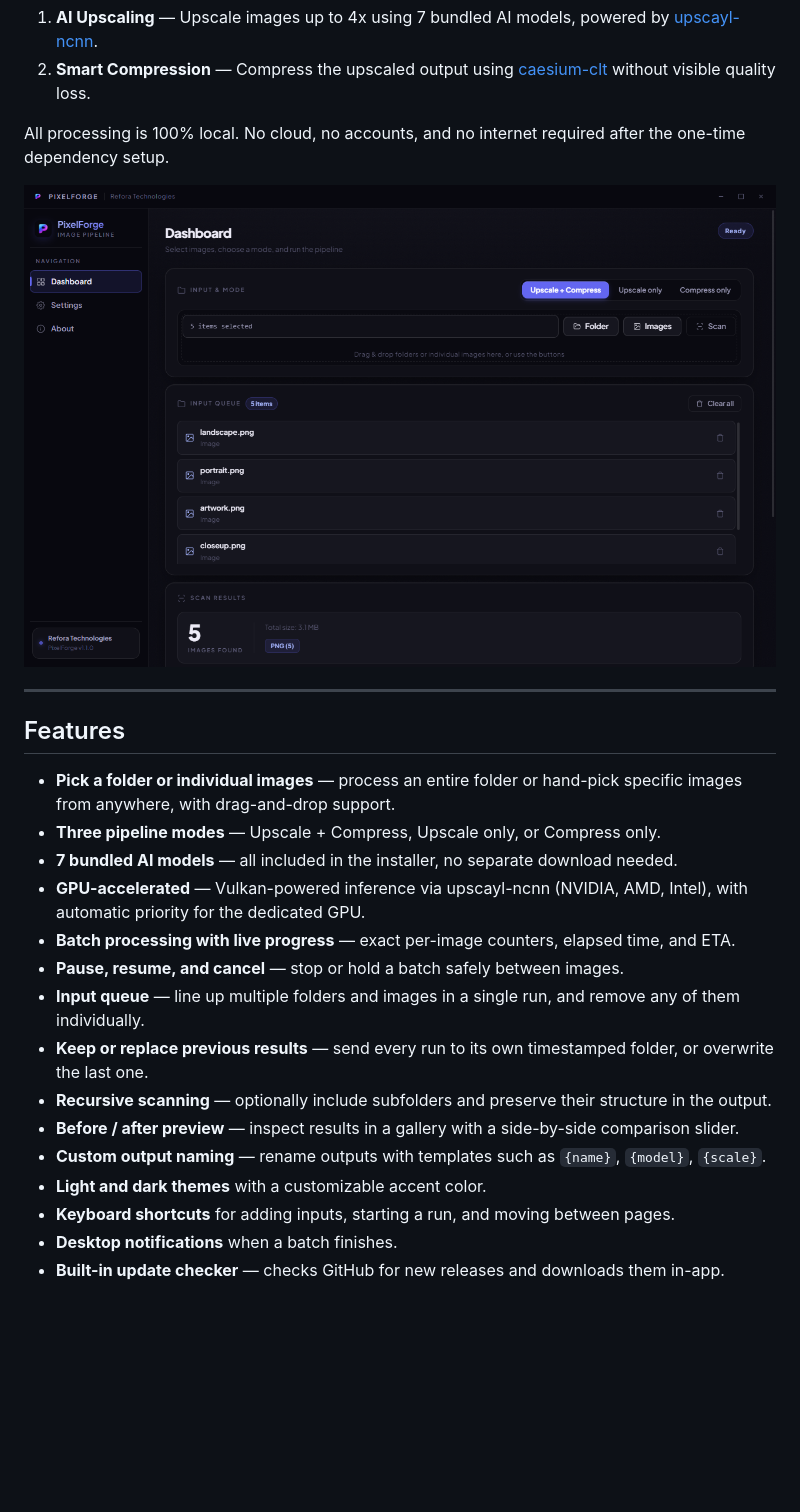
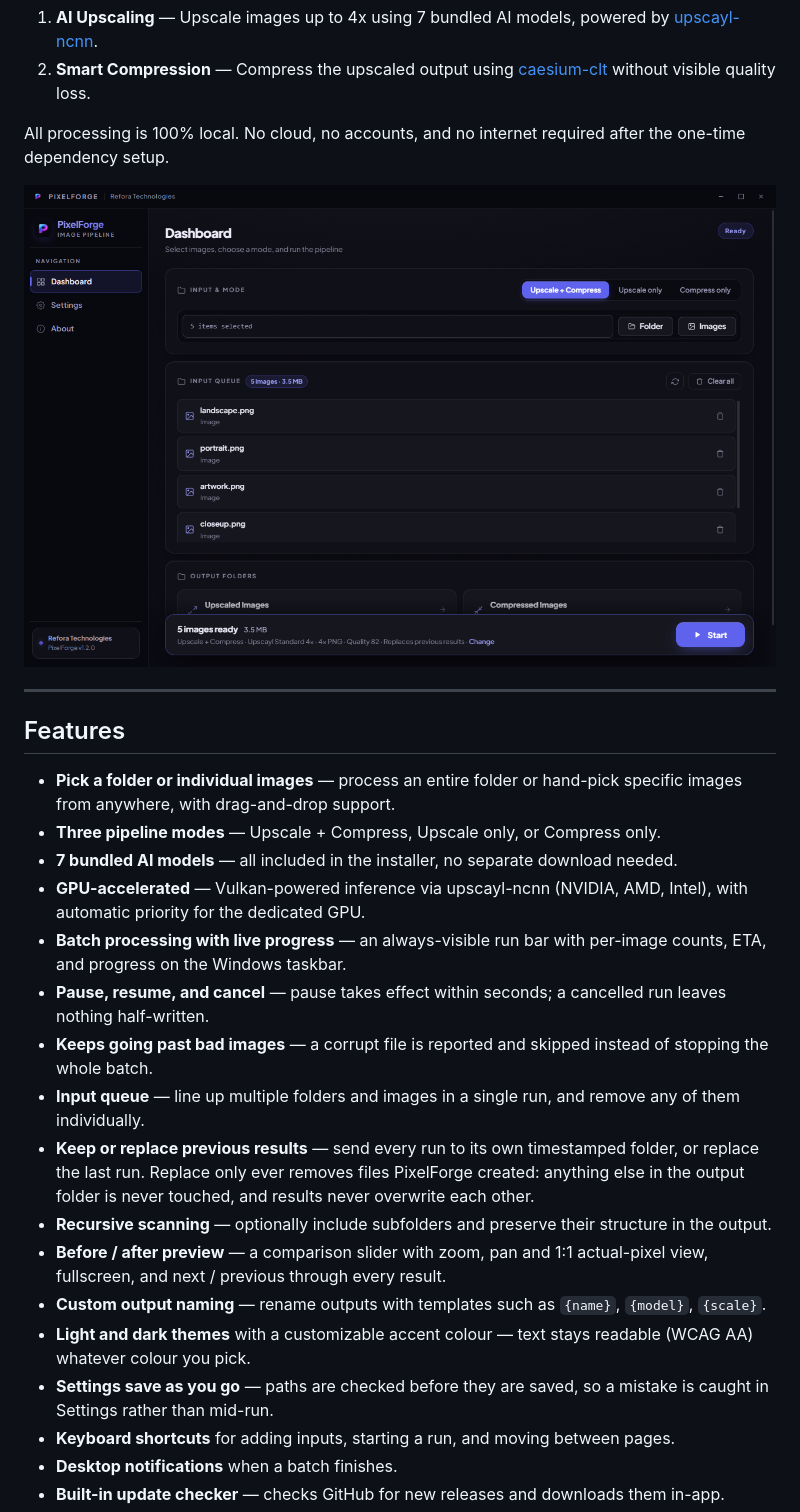
Before and after one commit to refora-technologies/pixelforge, a Markdown page: README.md, the part around one of its changes. Drawn GitHub-style; pictures changed too: assets/screenshots/dashboard.png; blank space fills up the shorter version.

```diff
--- a/README.md
+++ b/README.md
@@ -30,14 +30,16 @@ All processing is 100% local. No cloud, no accounts, and no internet required af
 - **Three pipeline modes** — Upscale + Compress, Upscale only, or Compress only.
 - **7 bundled AI models** — all included in the installer, no separate download needed.
 - **GPU-accelerated** — Vulkan-powered inference via upscayl-ncnn (NVIDIA, AMD, Intel), with automatic priority for the dedicated GPU.
-- **Batch processing with live progress** — exact per-image counters, elapsed time, and ETA.
-- **Pause, resume, and cancel** — stop or hold a batch safely between images.
+- **Batch processing with live progress** — an always-visible run bar with per-image counts, ETA, and progress on the Windows taskbar.
+- **Pause, resume, and cancel** — pause takes effect within seconds; a cancelled run leaves nothing half-written.
+- **Keeps going past bad images** — a corrupt file is reported and skipped instead of stopping the whole batch.
 - **Input queue** — line up multiple folders and images in a single run, and remove any of them individually.
-- **Keep or replace previous results** — send every run to its own timestamped folder, or overwrite the last one.
+- **Keep or replace previous results** — send every run to its own timestamped folder, or replace the last run. Replace only ever removes files PixelForge created: anything else in the output folder is never touched, and results never overwrite each other.
 - **Recursive scanning** — optionally include subfolders and preserve their structure in the output.
-- **Before / after preview** — inspect results in a gallery with a side-by-side comparison slider.
+- **Before / after preview** — a comparison slider with zoom, pan and 1:1 actual-pixel view, fullscreen, and next / previous through every result.
 - **Custom output naming** — rename outputs with templates such as `{name}`, `{model}`, `{scale}`.
-- **Light and dark themes** with a customizable accent color.
+- **Light and dark themes** with a customizable accent colour — text stays readable (WCAG AA) whatever colour you pick.
+- **Settings save as you go** — paths are checked before they are saved, so a mistake is caught in Settings rather than mid-run.
 - **Keyboard shortcuts** for adding inputs, starting a run, and moving between pages.
 - **Desktop notifications** when a batch finishes.
 - **Built-in update checker** — checks GitHub for new releases and downloads them in-app.
```
Also changed, not shown: other parts of README.md (+10 -1 lines), assets/screenshots/about.png, assets/screenshots/settings.png.
